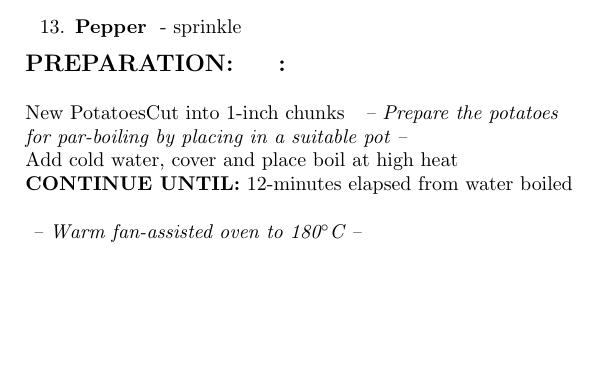
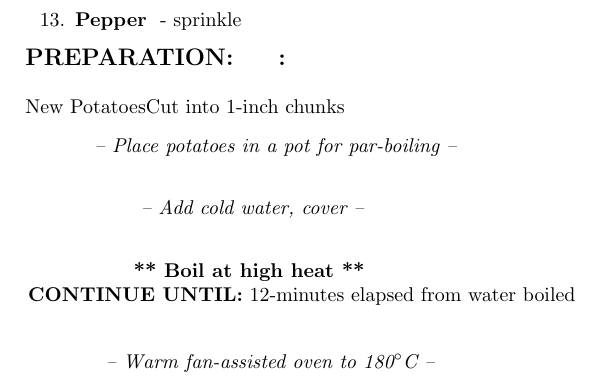
Before and after one commit to losowski/recipeBook, a LaTeX document (latex/recipebook.tex, which reads latex/ChickenChorizoKale/cooking.tex, latex/cookbookrecipe.sty): part of page 1 of 2, cut so that both start at the same text, the shorter picture padded with empty space. Compiled offline with pdfLaTeX.

Commit message:
Better formatting - easier to read

```diff
--- a/latex/ChickenChorizoKale/cooking.tex
+++ b/latex/ChickenChorizoKale/cooking.tex
@@ -2,8 +2,9 @@
 \input{ChickenChorizoKale/ingredients.tex}
 \PreparationTitle
 \IngredientPreparation{New Potatoes}{Cut into 1-inch chunks}
-\PreparationStep{Prepare the potatoes for par-boiling by placing in a suitable pot}
-\CookingStep{Add cold water, cover and place boil at high heat}
+\PreparationStep{Place potatoes in a pot for par-boiling}
+\PreparationStep{Add cold water, cover}
+\CookingStep{Boil at high heat}
 \CookingCondition{12-minutes elapsed from water boiled}
 
 \PreparationStep{Warm fan-assisted oven to 180$^{\circ}$C}
--- a/latex/cookbookrecipe.sty
+++ b/latex/cookbookrecipe.sty
@@ -69,7 +69,7 @@
 	% Check if we are already enumerated
 	%	IF YES - then end the enumeration
 	%	Else do nothing
-	\emph{ -- #1 --}
+	\center{\emph{ -- #1 --}}
 	\newline
 	% Start enumeration
 	%\begin{enumerate}
@@ -78,7 +78,7 @@
 %
 % CookingStep
 \newcommand {\CookingStep}[1] {
-	#1
+	\center{\textbf{** #1 **}}
 	\newline
 }
 
```
